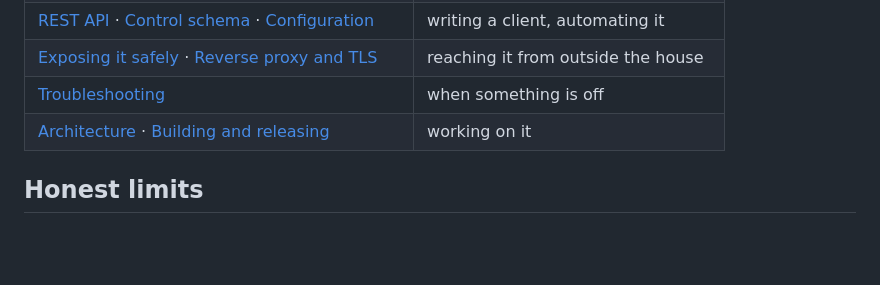
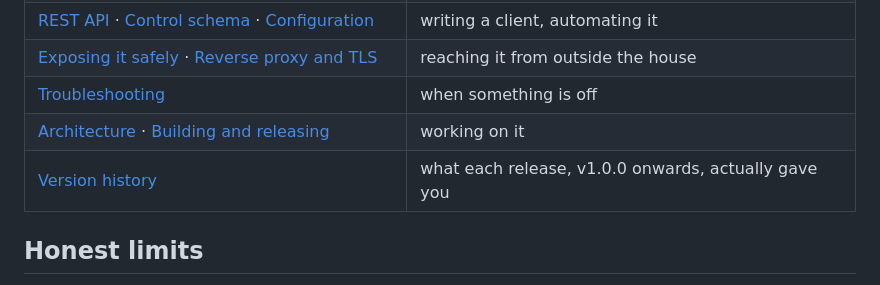
Before and after one commit to monikapurpl3/breeze-core, a Markdown page: README.md, the part around the change. GitHub-like rendering; blank space fills up the shorter version.

Commit message:
README: link the version history
Co-Authored-By: Claude Opus 5 <noreply@anthropic.com>

```diff
--- a/README.md
+++ b/README.md
@@ -75,6 +75,7 @@ Everything lives in the **[wiki](https://github.com/monikapurpl3/breeze-core/wik
 | [Exposing it safely](https://github.com/monikapurpl3/breeze-core/wiki/Exposing-it-safely) · [Reverse proxy and TLS](https://github.com/monikapurpl3/breeze-core/wiki/Reverse-proxy-and-TLS) | reaching it from outside the house |
 | [Troubleshooting](https://github.com/monikapurpl3/breeze-core/wiki/Troubleshooting) | when something is off |
 | [Architecture](https://github.com/monikapurpl3/breeze-core/wiki/Architecture) · [Building and releasing](https://github.com/monikapurpl3/breeze-core/wiki/Building-and-releasing) | working on it |
+| [Version history](https://github.com/monikapurpl3/breeze-core/wiki/Version-history) | what each release, v1.0.0 onwards, actually gave you |
 
 ## Honest limits
 
```
